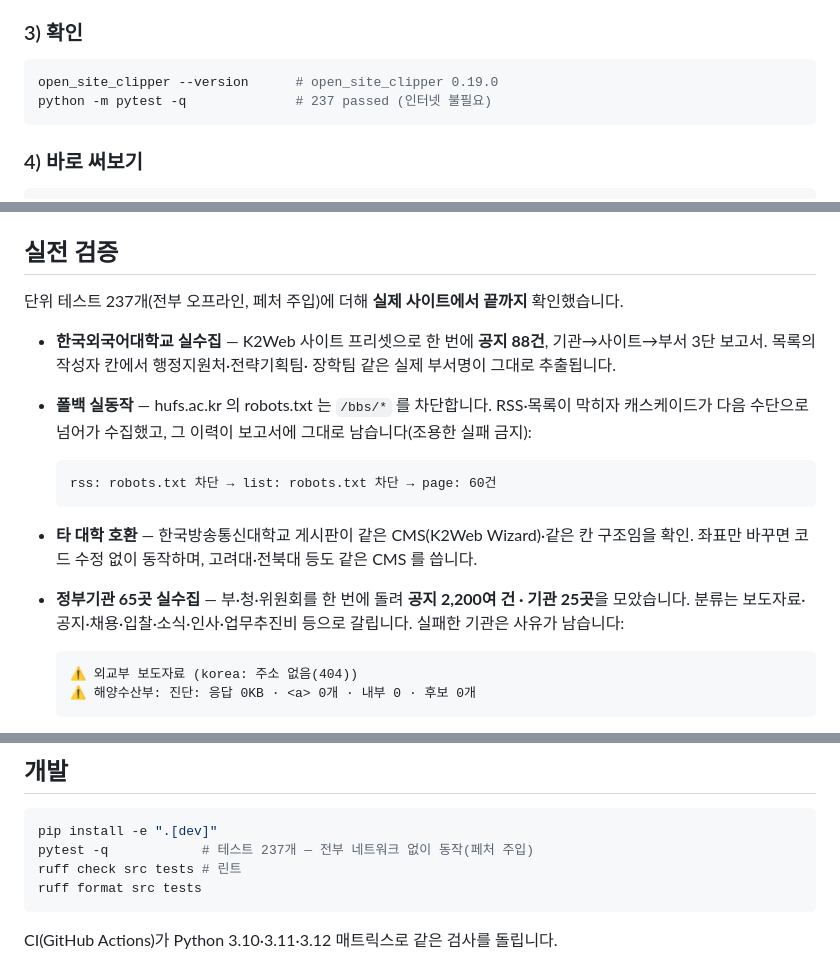
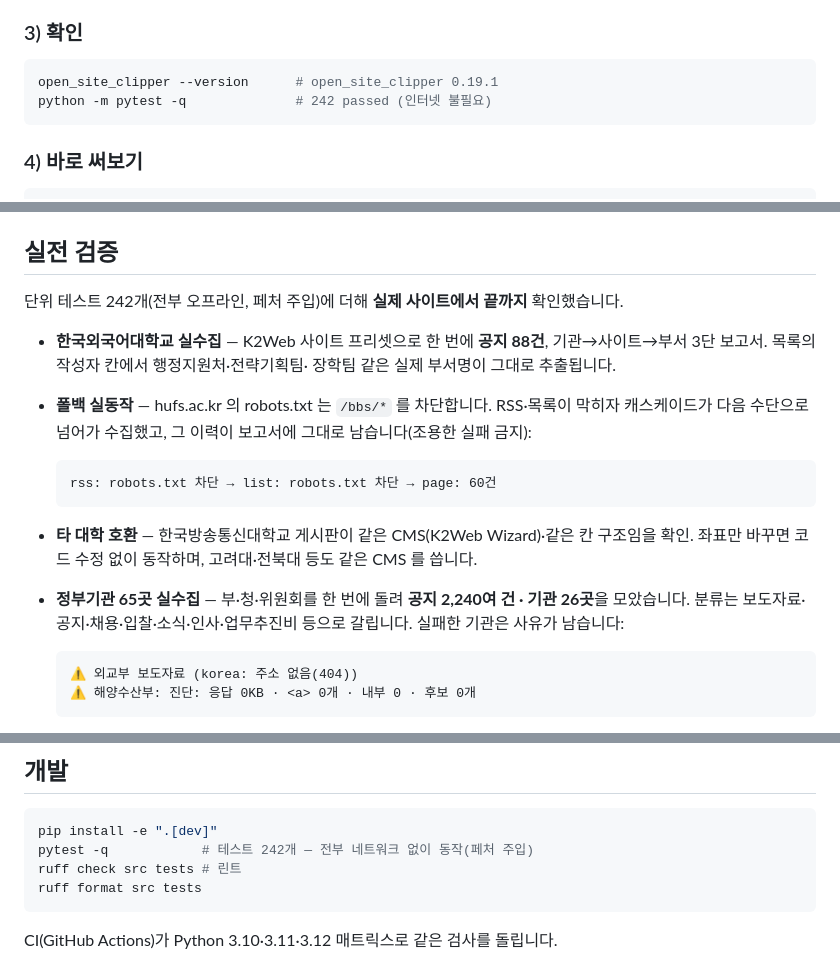
Before and after one commit to corey1-cmd/open_site_clipper, a Markdown page: README.md, 3 parts joined by grey strips. GitHub-like rendering.

Commit message:
docs+chore: 0.19.1 — 버전·테스트 수·실측 건수 갱신

````diff
--- a/README.md
+++ b/README.md
@@ -93,8 +93,8 @@ pip install -e ".[dev]"
 ### 3) 확인
 
 ```bash
-open_site_clipper --version      # open_site_clipper 0.19.0
-python -m pytest -q              # 237 passed (인터넷 불필요)
+open_site_clipper --version      # open_site_clipper 0.19.1
+python -m pytest -q              # 242 passed (인터넷 불필요)
 ```
 
 ### 4) 바로 써보기
@@ -165,7 +165,7 @@ open_site_clipper --sources examples/sources-hufs.json --query 고용 -o 고용.
 
 ## 실전 검증
 
-단위 테스트 237개(전부 오프라인, 페처 주입)에 더해 **실제 사이트에서 끝까지**
+단위 테스트 242개(전부 오프라인, 페처 주입)에 더해 **실제 사이트에서 끝까지**
 확인했습니다.
 
 - **한국외국어대학교 실수집** — K2Web 사이트 프리셋으로 한 번에 **공지 88건**,
@@ -182,8 +182,8 @@ open_site_clipper --sources examples/sources-hufs.json --query 고용 -o 고용.
 - **타 대학 호환** — 한국방송통신대학교 게시판이 같은 CMS(K2Web Wizard)·같은 칸
   구조임을 확인. 좌표만 바꾸면 코드 수정 없이 동작하며, 고려대·전북대 등도 같은
   CMS 를 씁니다.
-- **정부기관 65곳 실수집** — 부·청·위원회를 한 번에 돌려 **공지 2,200여 건 ·
-  기관 25곳**을 모았습니다. 분류는 보도자료·공지·채용·입찰·소식·인사·업무추진비
+- **정부기관 65곳 실수집** — 부·청·위원회를 한 번에 돌려 **공지 2,240여 건 ·
+  기관 26곳**을 모았습니다. 분류는 보도자료·공지·채용·입찰·소식·인사·업무추진비
   등으로 갈립니다. 실패한 기관은 사유가 남습니다:
 
   ```
@@ -742,7 +742,7 @@ sources ──▶ fetch ──▶ parse ──▶ collect ──▶ report
 
 ```bash
 pip install -e ".[dev]"
-pytest -q            # 테스트 237개 — 전부 네트워크 없이 동작(페처 주입)
+pytest -q            # 테스트 242개 — 전부 네트워크 없이 동작(페처 주입)
 ruff check src tests # 린트
 ruff format src tests
 ```
````
